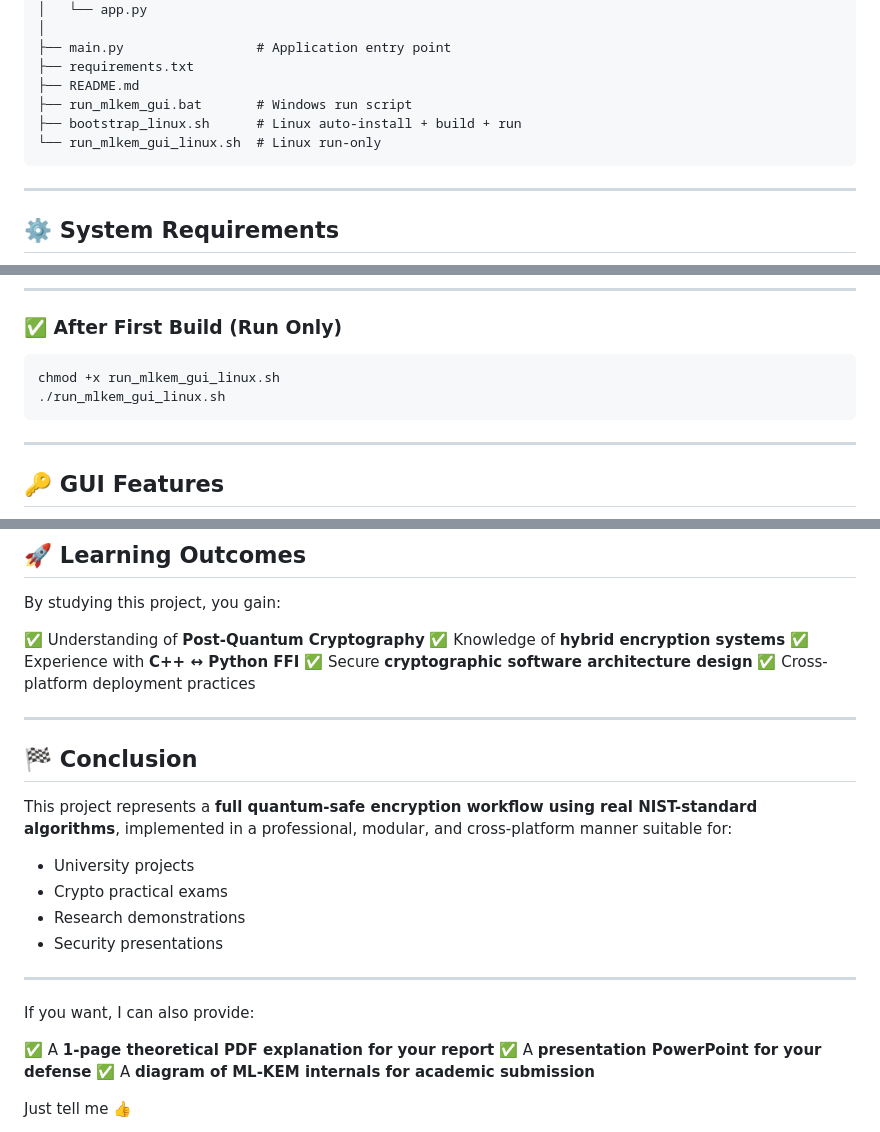
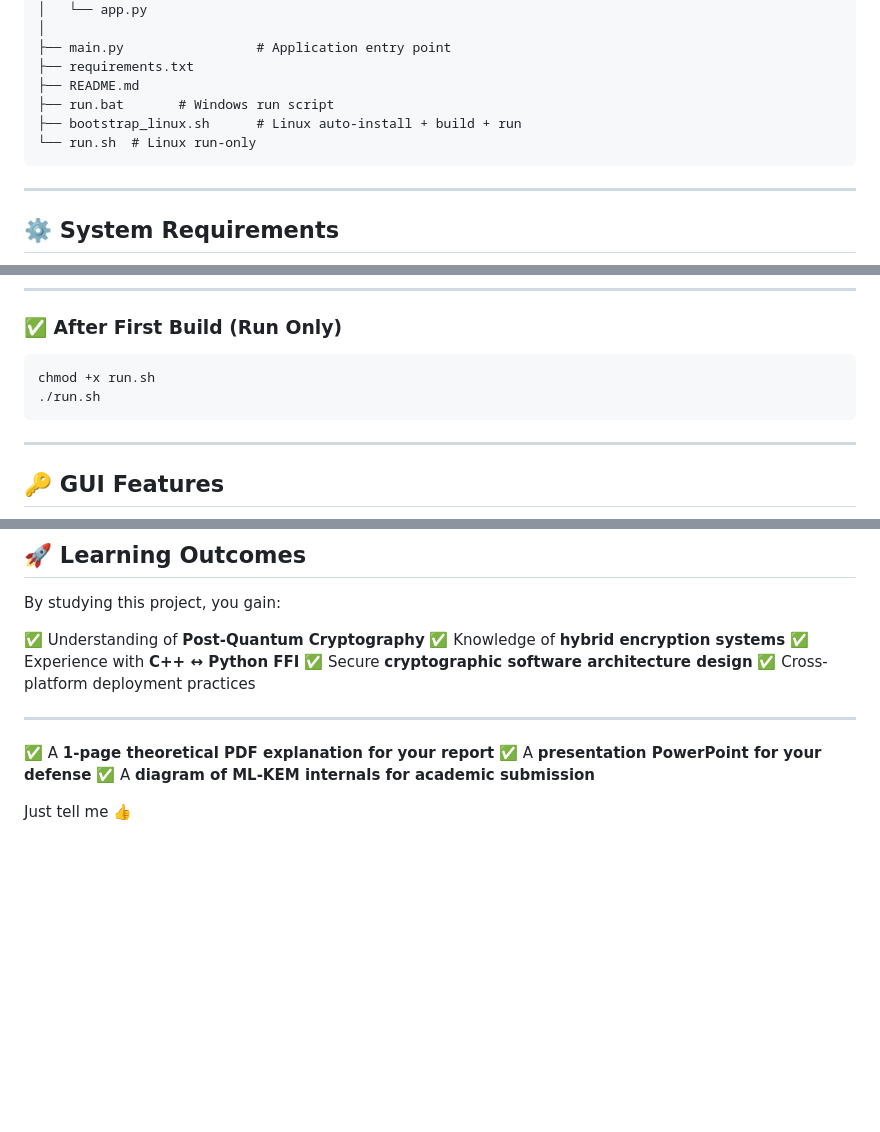
Before and after one commit to maq77/ML-KEM-Quantum-Proof-Cypher-, a Markdown page: README.md, 3 parts joined by grey strips. Rendered like a GitHub page; blank space fills up the shorter version.

Commit message:
Revise README for ML-KEM-512 project details
Updated README.md to provide a comprehensive overview of the ML-KEM-512 Quantum-Safe Encryption GUI project, including installation instructions, system requirements, and troubleshooting steps.

````diff
--- a/README.md
+++ b/README.md
@@ -80,9 +80,9 @@ ML-KEM/
 ├── main.py                 # Application entry point
 ├── requirements.txt
 ├── README.md
-├── run_mlkem_gui.bat       # Windows run script
+├── run.bat       # Windows run script
 ├── bootstrap_linux.sh      # Linux auto-install + build + run
-└── run_mlkem_gui_linux.sh  # Linux run-only
+└── run.sh  # Linux run-only
 ```
 
 ---
@@ -160,8 +160,8 @@ This will automatically:
 ### ✅ After First Build (Run Only)
 
 ```bash
-chmod +x run_mlkem_gui_linux.sh
-./run_mlkem_gui_linux.sh
+chmod +x run.sh
+./run.sh
 ```
 
 ---
@@ -271,20 +271,6 @@ By studying this project, you gain:
 ✅ Cross-platform deployment practices
 
 ---
-
-## 🏁 Conclusion
-
-This project represents a **full quantum-safe encryption workflow using real NIST-standard algorithms**, implemented in a professional, modular, and cross-platform manner suitable for:
-
-* University projects
-* Crypto practical exams
-* Research demonstrations
-* Security presentations
-
----
-
-If you want, I can also provide:
-
 ✅ A **1-page theoretical PDF explanation for your report**
 ✅ A **presentation PowerPoint for your defense**
 ✅ A **diagram of ML-KEM internals for academic submission**
````
Also changed, not shown: other parts of README.md (+1 -1 lines).
